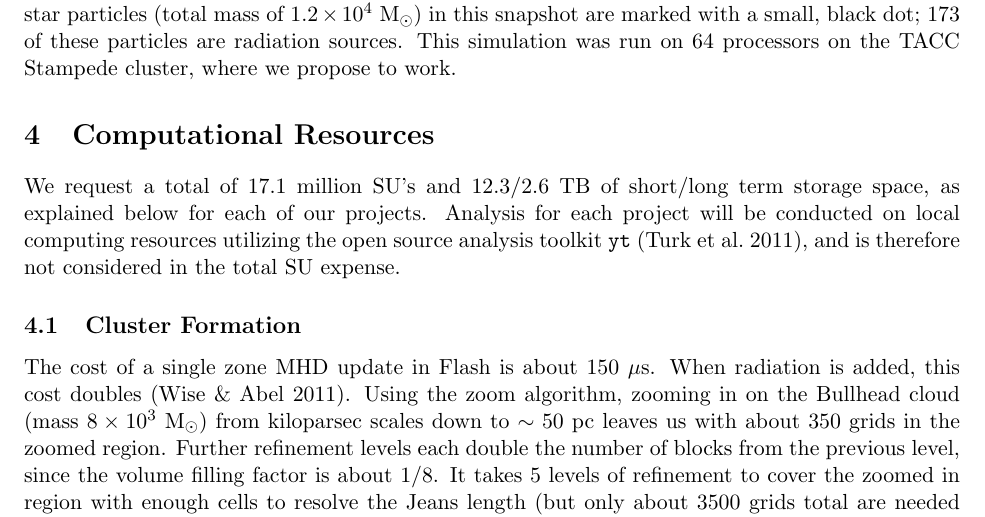
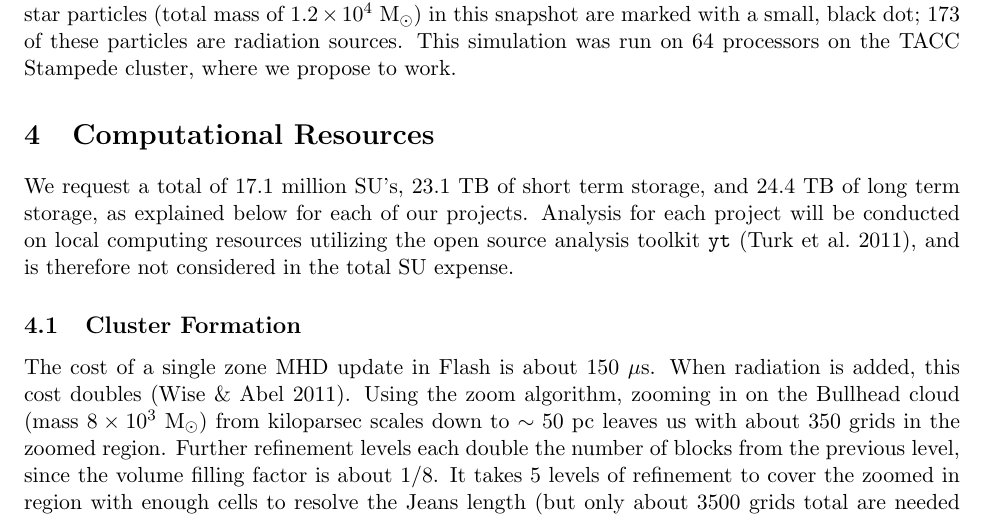
Before and after one commit to aemerick/xsede_proposal, a LaTeX document (main.tex): part of page 9 of 20, cut so that both start at the same text. Compiled offline with pdfLaTeX.

Commit message:
updated totals.  This looks final.

```diff
--- a/main.tex
+++ b/main.tex
@@ -229,7 +229,7 @@ Figure~\ref{fig:dwarf galaxy} shows the results from a low resolution (8 pc) pro
 \end{figure}
 
 \section{Computational Resources}
-We request a total of 17.1 million SU's and 12.3/2.6 TB of short/long term storage space, as explained below for each of our projects. Analysis for each project will be conducted on local computing resources utilizing the open source analysis toolkit \texttt{yt} \citep{yt}, and is therefore not considered in the total SU expense.
+We request a total of 17.1 million SU's, 23.1 TB of short term storage, and 24.4 TB of long term storage, as explained below for each of our projects. Analysis for each project will be conducted on local computing resources utilizing the open source analysis toolkit \texttt{yt} \citep{yt}, and is therefore not considered in the total SU expense.
 
 \subsection{Cluster Formation}
 
```
